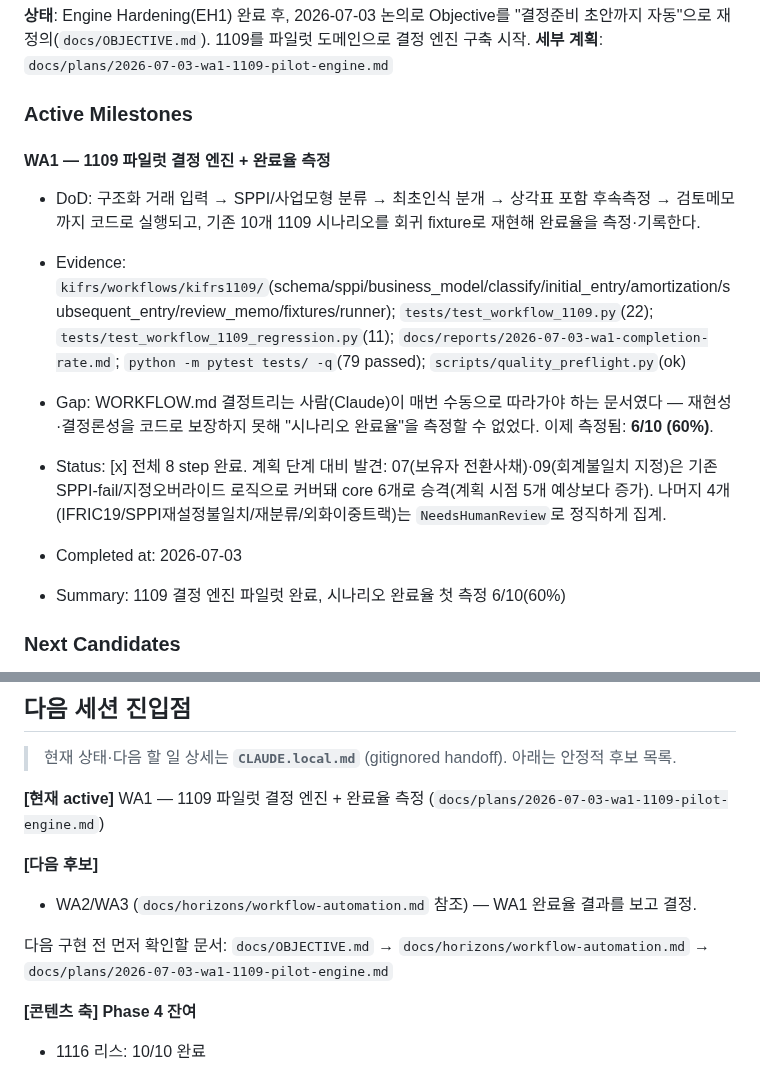
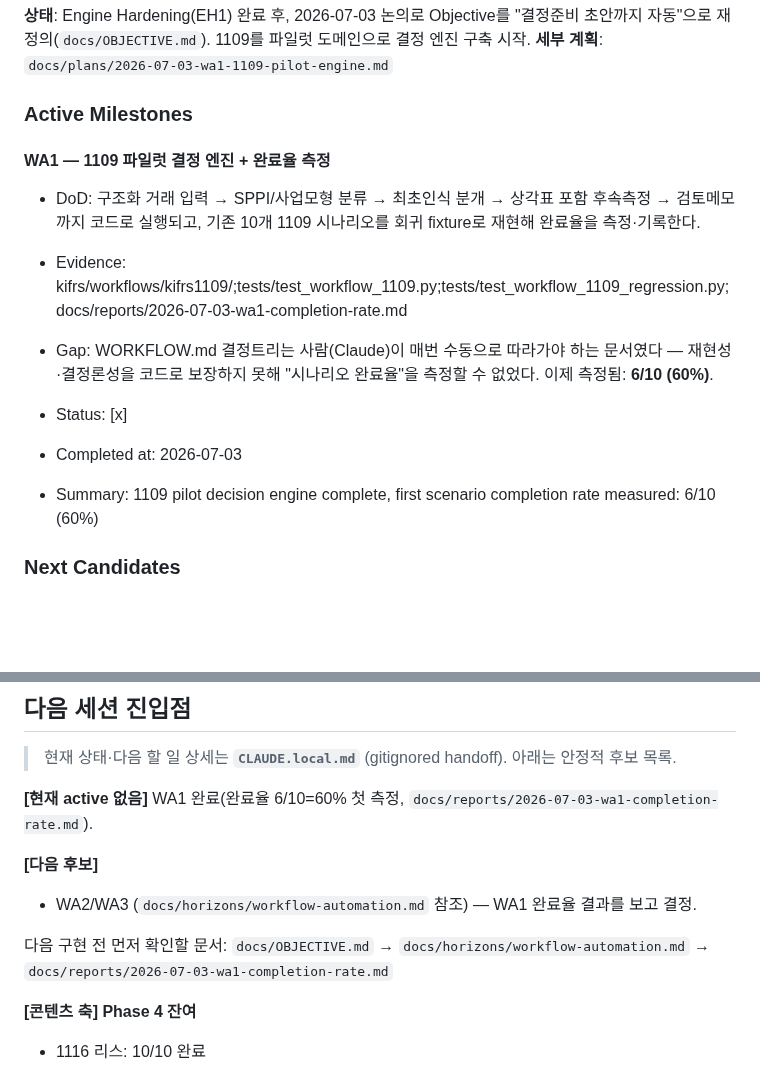
Before and after one commit to lumatic2/kifrs-rag, a Markdown page: ROADMAP.md, 2 parts joined by grey strips. Drawn GitHub-style; blank space fills up the shorter version.

```diff
--- a/ROADMAP.md
+++ b/ROADMAP.md
@@ -35,15 +35,15 @@ K-IFRS 기준서를 프로그램적으로 조회할 공식 API/MCP 부재. 빅4
 **세부 계획**: `docs/plans/2026-07-03-wa1-1109-pilot-engine.md`
 
 ### Active Milestones
-<!-- harness:milestone id="WA1" status="completed" priority="P0" evidence="kifrs/workflows/kifrs1109/; tests/test_workflow_1109.py; tests/test_workflow_1109_regression.py; docs/reports/2026-07-03-wa1-completion-rate.md" -->
+<!-- harness:milestone id="WA1" status="completed" priority="P0" evidence="kifrs/workflows/kifrs1109/;tests/test_workflow_1109.py;tests/test_workflow_1109_regression.py;docs/reports/2026-07-03-wa1-completion-rate.md" -->
 #### WA1 — 1109 파일럿 결정 엔진 + 완료율 측정
 - DoD: 구조화 거래 입력 → SPPI/사업모형 분류 → 최초인식 분개 → 상각표 포함 후속측정 → 검토메모까지 코드로 실행되고, 기존 10개 1109 시나리오를 회귀 fixture로 재현해 완료율을 측정·기록한다.
-- Evidence: `kifrs/workflows/kifrs1109/`(schema/sppi/business_model/classify/initial_entry/amortization/subsequent_entry/review_memo/fixtures/runner); `tests/test_workflow_1109.py`(22); `tests/test_workflow_1109_regression.py`(11); `docs/reports/2026-07-03-wa1-completion-rate.md`; `python -m pytest tests/ -q`(79 passed); `scripts/quality_preflight.py`(ok)
+- Evidence: kifrs/workflows/kifrs1109/;tests/test_workflow_1109.py;tests/test_workflow_1109_regression.py;docs/reports/2026-07-03-wa1-completion-rate.md
 - Gap: WORKFLOW.md 결정트리는 사람(Claude)이 매번 수동으로 따라가야 하는 문서였다 — 재현성·결정론성을 코드로 보장하지 못해 "시나리오 완료율"을 측정할 수 없었다. 이제 측정됨: **6/10 (60%)**.
-- Status: [x] 전체 8 step 완료. 계획 단계 대비 발견: 07(보유자 전환사채)·09(회계불일치 지정)은 기존 SPPI-fail/지정오버라이드 로직으로 커버돼 core 6개로 승격(계획 시점 5개 예상보다 증가). 나머지 4개(IFRIC19/SPPI재설정불일치/재분류/외화이중트랙)는 `NeedsHumanReview`로 정직하게 집계.
+- Status: [x]
 
 - Completed at: 2026-07-03
-- Summary: 1109 결정 엔진 파일럿 완료, 시나리오 완료율 첫 측정 6/10(60%)
+- Summary: 1109 pilot decision engine complete, first scenario completion rate measured: 6/10 (60%)
 
 ### Next Candidates
 - WA2 — 완료율 결과 기반 확장 결정: 완료율 60%·나머지 4건 사유(IFRIC19/SPPI재설정불일치/재분류/외화이중트랙)를 보고 (a) 이 4건에 별도 로직 추가할지 (b) 다른 도메인(1116 등)으로 패턴 이식할지 결정. scope 미확정.
@@ -66,12 +66,12 @@ K-IFRS 기준서를 프로그램적으로 조회할 공식 API/MCP 부재. 빅4
 
 > 현재 상태·다음 할 일 상세는 **`CLAUDE.local.md`** (gitignored handoff). 아래는 안정적 후보 목록.
 
-**[현재 active]** WA1 — 1109 파일럿 결정 엔진 + 완료율 측정 (`docs/plans/2026-07-03-wa1-1109-pilot-engine.md`)
+**[현재 active 없음]** WA1 완료(완료율 6/10=60% 첫 측정, `docs/reports/2026-07-03-wa1-completion-rate.md`).
 
 **[다음 후보]**
 - WA2/WA3 (`docs/horizons/workflow-automation.md` 참조) — WA1 완료율 결과를 보고 결정.
 
-다음 구현 전 먼저 확인할 문서: `docs/OBJECTIVE.md` → `docs/horizons/workflow-automation.md` → `docs/plans/2026-07-03-wa1-1109-pilot-engine.md`
+다음 구현 전 먼저 확인할 문서: `docs/OBJECTIVE.md` → `docs/horizons/workflow-automation.md` → `docs/reports/2026-07-03-wa1-completion-rate.md`
 
 **[콘텐츠 축] Phase 4 잔여**
 - 1116 리스: 10/10 완료
```
Also changed, not shown: docs/horizons/workflow-automation.md (+8 -3 lines), docs/roadmap-gap-2026-07-03-wa1.md (added, +22 -0 lines).
